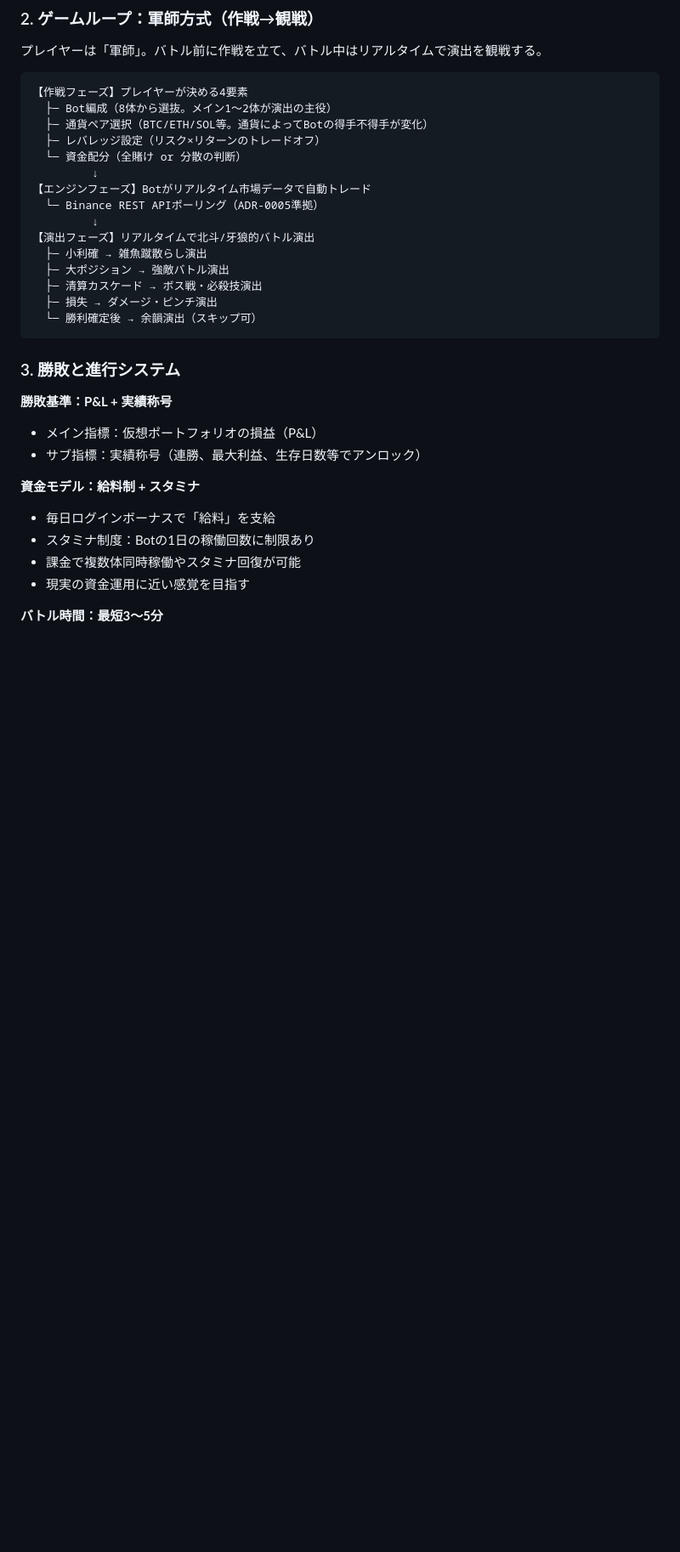
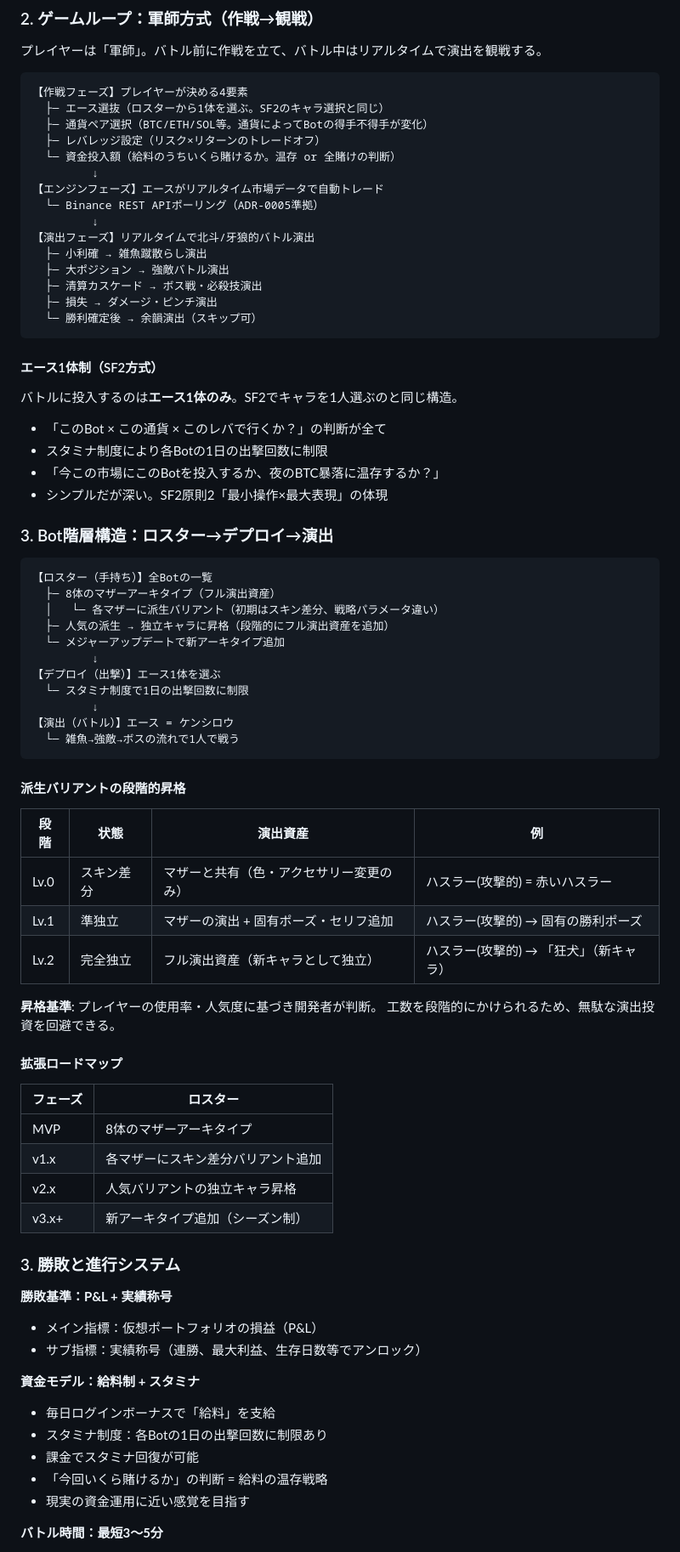
Before and after one commit to keisuku/CoinBattleSaki, a Markdown page: docs/decisions/0008-ゲーム骨格-翻訳媒介とゲームループ.md, the part around one of its changes. Shown at 85% size. Rendered like a GitHub page; blank space fills up the shorter version.

````diff
--- a/docs/decisions/0008-ゲーム骨格-翻訳媒介とゲームループ.md
+++ b/docs/decisions/0008-ゲーム骨格-翻訳媒介とゲームループ.md
@@ -66,12 +66,12 @@ PROJECT-STATUS.mdでU-01「キャラデザインの翻訳媒介（投資家→
 
 ```
 【作戦フェーズ】プレイヤーが決める4要素
-  ├─ Bot編成（8体から選抜。メイン1〜2体が演出の主役）
+  ├─ エース選抜（ロスターから1体を選ぶ。SF2のキャラ選択と同じ）
   ├─ 通貨ペア選択（BTC/ETH/SOL等。通貨によってBotの得手不得手が変化）
   ├─ レバレッジ設定（リスク×リターンのトレードオフ）
-  └─ 資金配分（全賭け or 分散の判断）
+  └─ 資金投入額（給料のうちいくら賭けるか。温存 or 全賭けの判断）
          ↓
-【エンジンフェーズ】Botがリアルタイム市場データで自動トレード
+【エンジンフェーズ】エースがリアルタイム市場データで自動トレード
   └─ Binance REST APIポーリング（ADR-0005準拠）
          ↓
 【演出フェーズ】リアルタイムで北斗/牙狼的バトル演出
@@ -82,6 +82,51 @@ PROJECT-STATUS.mdでU-01「キャラデザインの翻訳媒介（投資家→
   └─ 勝利確定後 → 余韻演出（スキップ可）
 ```
 
+#### エース1体制（SF2方式）
+
+バトルに投入するのは**エース1体のみ**。SF2でキャラを1人選ぶのと同じ構造。
+
+- 「このBot × この通貨 × このレバで行くか？」の判断が全て
+- スタミナ制度により各Botの1日の出撃回数に制限
+- 「今この市場にこのBotを投入するか、夜のBTC暴落に温存するか？」
+- シンプルだが深い。SF2原則2「最小操作×最大表現」の体現
+
+### 3. Bot階層構造：ロスター→デプロイ→演出
+
+```
+【ロスター（手持ち）】全Botの一覧
+  ├─ 8体のマザーアーキタイプ（フル演出資産）
+  │   └─ 各マザーに派生バリアント（初期はスキン差分、戦略パラメータ違い）
+  ├─ 人気の派生 → 独立キャラに昇格（段階的にフル演出資産を追加）
+  └─ メジャーアップデートで新アーキタイプ追加
+         ↓
+【デプロイ（出撃）】エース1体を選ぶ
+  └─ スタミナ制度で1日の出撃回数に制限
+         ↓
+【演出（バトル）】エース = ケンシロウ
+  └─ 雑魚→強敵→ボスの流れで1人で戦う
+```
+
+#### 派生バリアントの段階的昇格
+
+| 段階 | 状態 | 演出資産 | 例 |
+|------|------|---------|-----|
+| Lv.0 | スキン差分 | マザーと共有（色・アクセサリー変更のみ） | ハスラー(攻撃的) = 赤いハスラー |
+| Lv.1 | 準独立 | マザーの演出 + 固有ポーズ・セリフ追加 | ハスラー(攻撃的) → 固有の勝利ポーズ |
+| Lv.2 | 完全独立 | フル演出資産（新キャラとして独立） | ハスラー(攻撃的) → 「狂犬」（新キャラ） |
+
+**昇格基準**: プレイヤーの使用率・人気度に基づき開発者が判断。
+工数を段階的にかけられるため、無駄な演出投資を回避できる。
+
+#### 拡張ロードマップ
+
+| フェーズ | ロスター |
+|---------|---------|
+| MVP | 8体のマザーアーキタイプ |
+| v1.x | 各マザーにスキン差分バリアント追加 |
+| v2.x | 人気バリアントの独立キャラ昇格 |
+| v3.x+ | 新アーキタイプ追加（シーズン制） |
+
 ### 3. 勝敗と進行システム
 
 **勝敗基準：P&L + 実績称号**
@@ -90,8 +135,9 @@ PROJECT-STATUS.mdでU-01「キャラデザインの翻訳媒介（投資家→
 
 **資金モデル：給料制 + スタミナ**
 - 毎日ログインボーナスで「給料」を支給
-- スタミナ制度：Botの1日の稼働回数に制限あり
-- 課金で複数体同時稼働やスタミナ回復が可能
+- スタミナ制度：各Botの1日の出撃回数に制限あり
+- 課金でスタミナ回復が可能
+- 「今回いくら賭けるか」の判断 = 給料の温存戦略
 - 現実の資金運用に近い感覚を目指す
 
 **バトル時間：最短3〜5分**
````
Also changed, not shown: other parts of docs/decisions/0008-ゲーム骨格-翻訳媒介とゲームループ.md (+16 -1 lines), PROJECT-STATUS.md (+3 -1 lines), docs/GDD.md (+31 -4 lines).
